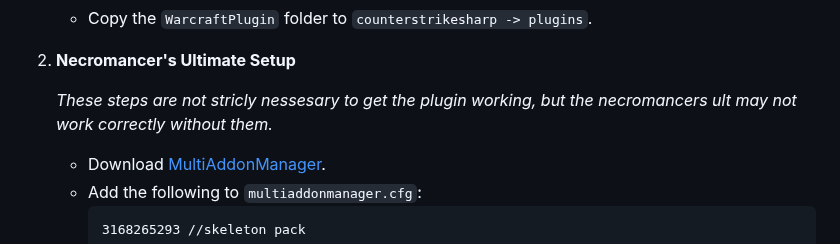
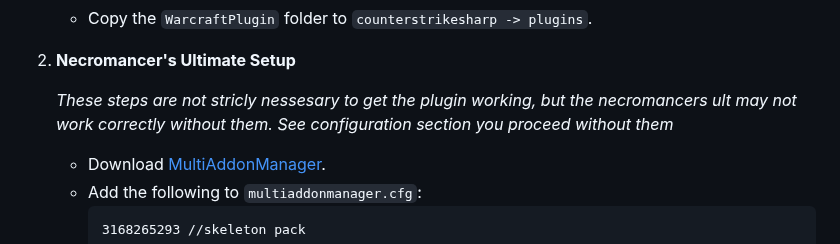
Before and after one commit to Wngui/CS2WarcraftMod, a Markdown page: README.md, the part around the change. Rendered like a GitHub page.

````diff
--- a/README.md
+++ b/README.md
@@ -97,7 +97,7 @@ Ultimate can be activated by binding it in the console, example
 
 2. **Necromancer's Ultimate Setup**
 
-   *These steps are not stricly nessesary to get the plugin working, but the necromancers ult may not work correctly without them.*
+   *These steps are not stricly nessesary to get the plugin working, but the necromancers ult may not work correctly without them. See configuration section you proceed without them*
    - Download [MultiAddonManager](https://github.com/Source2ZE/MultiAddonManager/releases).
    - Add the following to `multiaddonmanager.cfg`:
      ```
````
